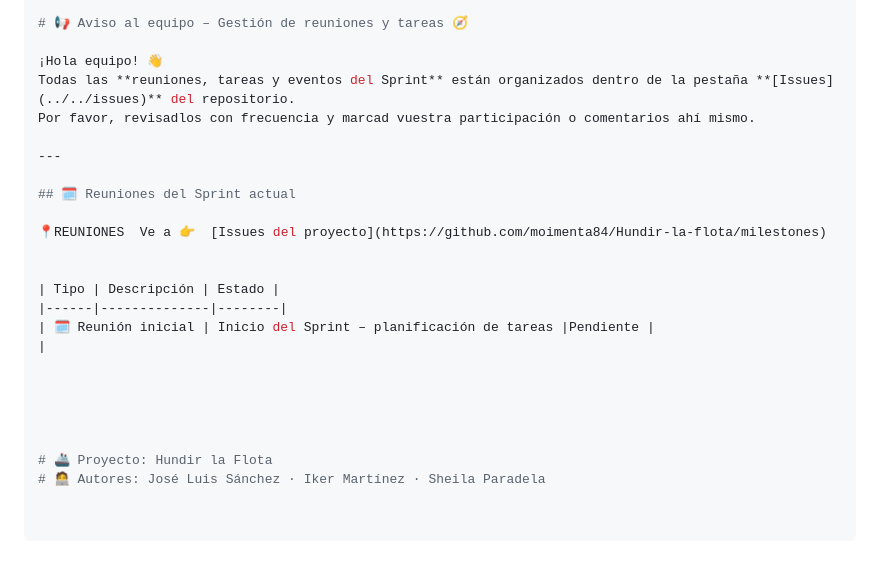
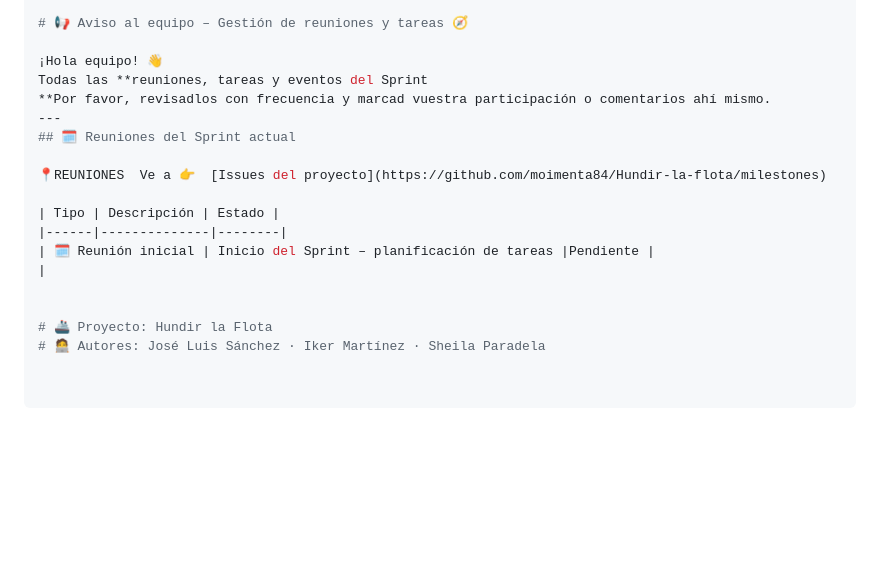
Before and after one commit to moimenta84/Hundir-la-flota, a Markdown page: README.MD, the part around the change. GitHub-like rendering; blank space fills up the shorter version.

```diff
--- a/README.MD
+++ b/README.MD
@@ -133,15 +133,12 @@ El objetivo es construir desde cero una aplicación web que integre **Front-End,
 # 📢 Aviso al equipo – Gestión de reuniones y tareas 🧭
 
 ¡Hola equipo! 👋
-Todas las **reuniones, tareas y eventos del Sprint** están organizados dentro de la pestaña **[Issues](../../issues)** del repositorio.
-Por favor, revisadlos con frecuencia y marcad vuestra participación o comentarios ahí mismo.
-
+Todas las **reuniones, tareas y eventos del Sprint
+**Por favor, revisadlos con frecuencia y marcad vuestra participación o comentarios ahí mismo.
 ---
-
 ## 🗓️ Reuniones del Sprint actual
 
 📍REUNIONES  Ve a 👉  [Issues del proyecto](https://github.com/moimenta84/Hundir-la-flota/milestones)
-
 
 | Tipo | Descripción | Estado |
 |------|--------------|--------|
@@ -149,8 +146,5 @@ Por favor, revisadlos con frecuencia y marcad vuestra participación o comentari
 |
 
 
-
-
-
 # 🚢 Proyecto: Hundir la Flota
 # 🧑‍💻 Autores: José Luis Sánchez · Iker Martínez · Sheila Paradela
```
